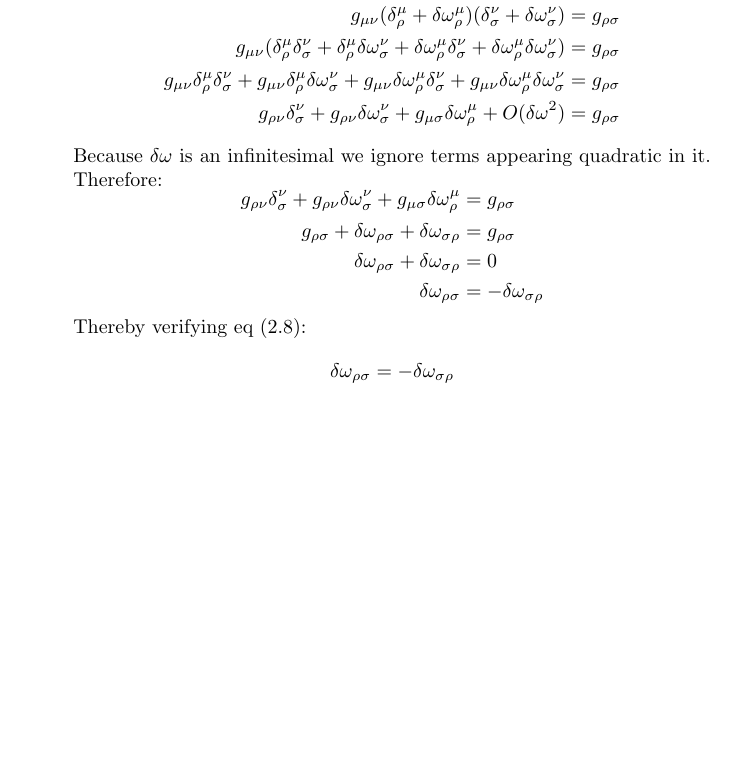
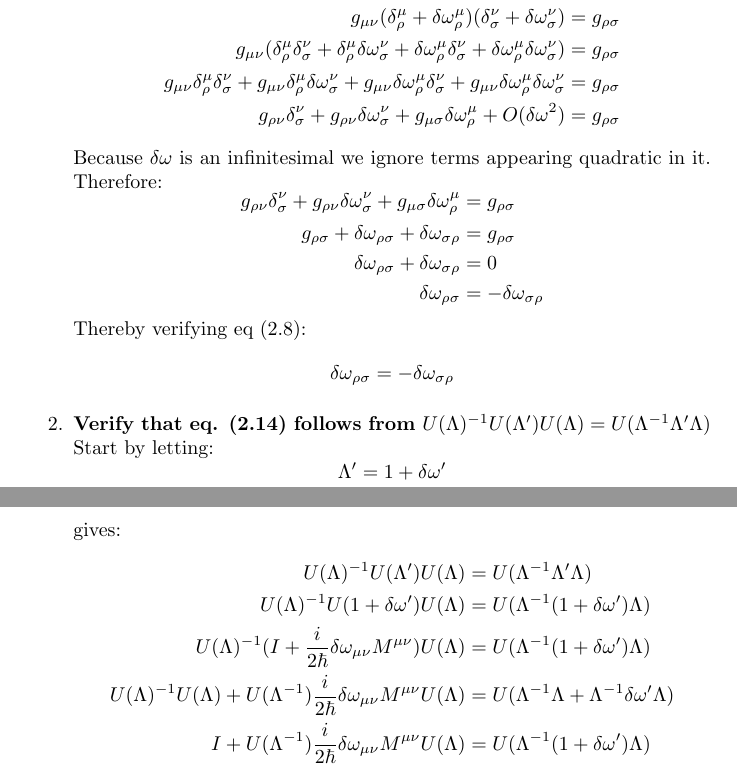
Before and after one commit to anthonysteel/physics, a LaTeX document (srednicki_qft/problems.tex): part of page 5 of 5 before the commit and two parts of pages 5 and 6 of 6 after it, the two joined at a grey line, cut so that both start at the same text, the shorter picture padded with empty space. The pictures show the PDF file srednicki_qft/problems.pdf that the author committed with the source.

Commit message:
Start Srednicki qft problem 2.2

```diff
--- a/srednicki_qft/problems.tex
+++ b/srednicki_qft/problems.tex
@@ -139,3 +139,9 @@ e.g., $\text{Tr}\alpha^2_1\beta$. Similarly, show that $\text{Tr}\alpha_i=0$}
       \[
           \delta\omega_{\rho\sigma} = -\delta\omega_{\sigma\rho}
       \]
+    \item \textbf{Verify that eq. (2.14) follows from $U(\Lambda)^{-1}U(\Lambda')U(\Lambda)=U(\Lambda^{-1}\Lambda'\Lambda)$}
+      Start by letting:
+      \[
+        \Lambda' = 1 + \delta\omega'
+      \]
+      gives:
```
Also changed, not shown: srednicki_qft/problems.pdf, srednicki_qft/problems.tex (9 more changed lines).
